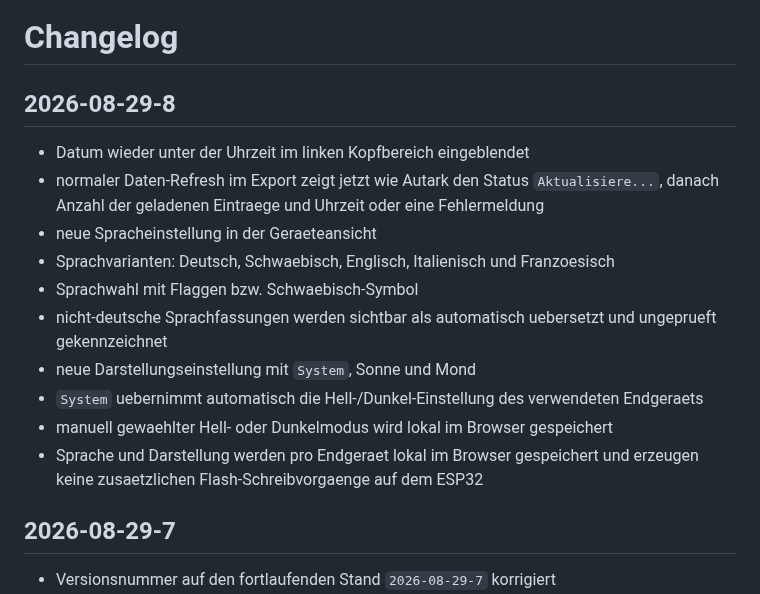
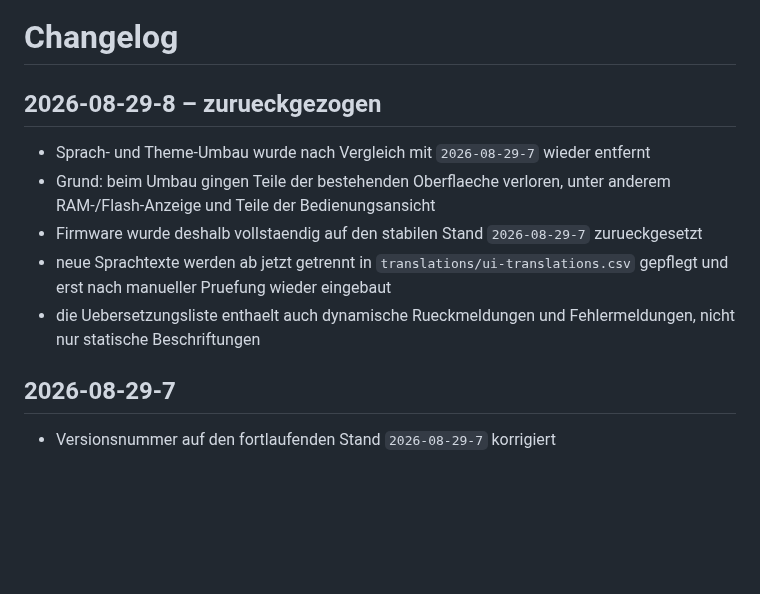
Before and after one commit to taloriko/unterbrechungszaehler-interrupt-counter, a Markdown page: CHANGELOG.md, the part around the change. Rendered like a GitHub page; blank space fills up the shorter version.

Commit message:
docs: mark 2026-08-29-8 as withdrawn

```diff
--- a/CHANGELOG.md
+++ b/CHANGELOG.md
@@ -1,17 +1,12 @@
 # Changelog
 
-## 2026-08-29-8
+## 2026-08-29-8 – zurueckgezogen
 
-- Datum wieder unter der Uhrzeit im linken Kopfbereich eingeblendet
-- normaler Daten-Refresh im Export zeigt jetzt wie Autark den Status `Aktualisiere...`, danach Anzahl der geladenen Eintraege und Uhrzeit oder eine Fehlermeldung
-- neue Spracheinstellung in der Geraeteansicht
-- Sprachvarianten: Deutsch, Schwaebisch, Englisch, Italienisch und Franzoesisch
-- Sprachwahl mit Flaggen bzw. Schwaebisch-Symbol
-- nicht-deutsche Sprachfassungen werden sichtbar als automatisch uebersetzt und ungeprueft gekennzeichnet
-- neue Darstellungseinstellung mit `System`, Sonne und Mond
-- `System` uebernimmt automatisch die Hell-/Dunkel-Einstellung des verwendeten Endgeraets
-- manuell gewaehlter Hell- oder Dunkelmodus wird lokal im Browser gespeichert
-- Sprache und Darstellung werden pro Endgeraet lokal im Browser gespeichert und erzeugen keine zusaetzlichen Flash-Schreibvorgaenge auf dem ESP32
+- Sprach- und Theme-Umbau wurde nach Vergleich mit `2026-08-29-7` wieder entfernt
+- Grund: beim Umbau gingen Teile der bestehenden Oberflaeche verloren, unter anderem RAM-/Flash-Anzeige und Teile der Bedienungsansicht
+- Firmware wurde deshalb vollstaendig auf den stabilen Stand `2026-08-29-7` zurueckgesetzt
+- neue Sprachtexte werden ab jetzt getrennt in `translations/ui-translations.csv` gepflegt und erst nach manueller Pruefung wieder eingebaut
+- die Uebersetzungsliste enthaelt auch dynamische Rueckmeldungen und Fehlermeldungen, nicht nur statische Beschriftungen
 
 ## 2026-08-29-7
 
```
